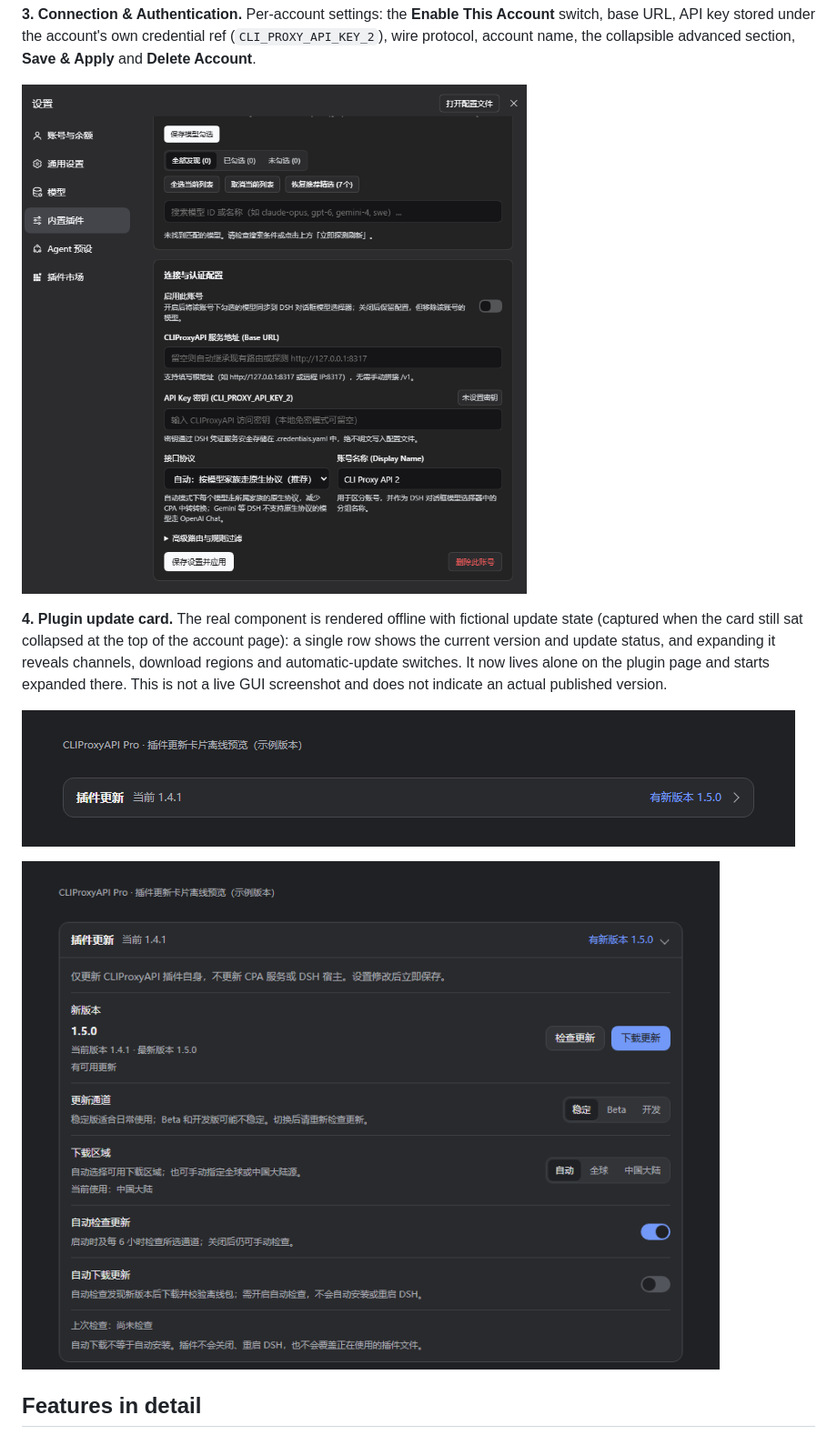
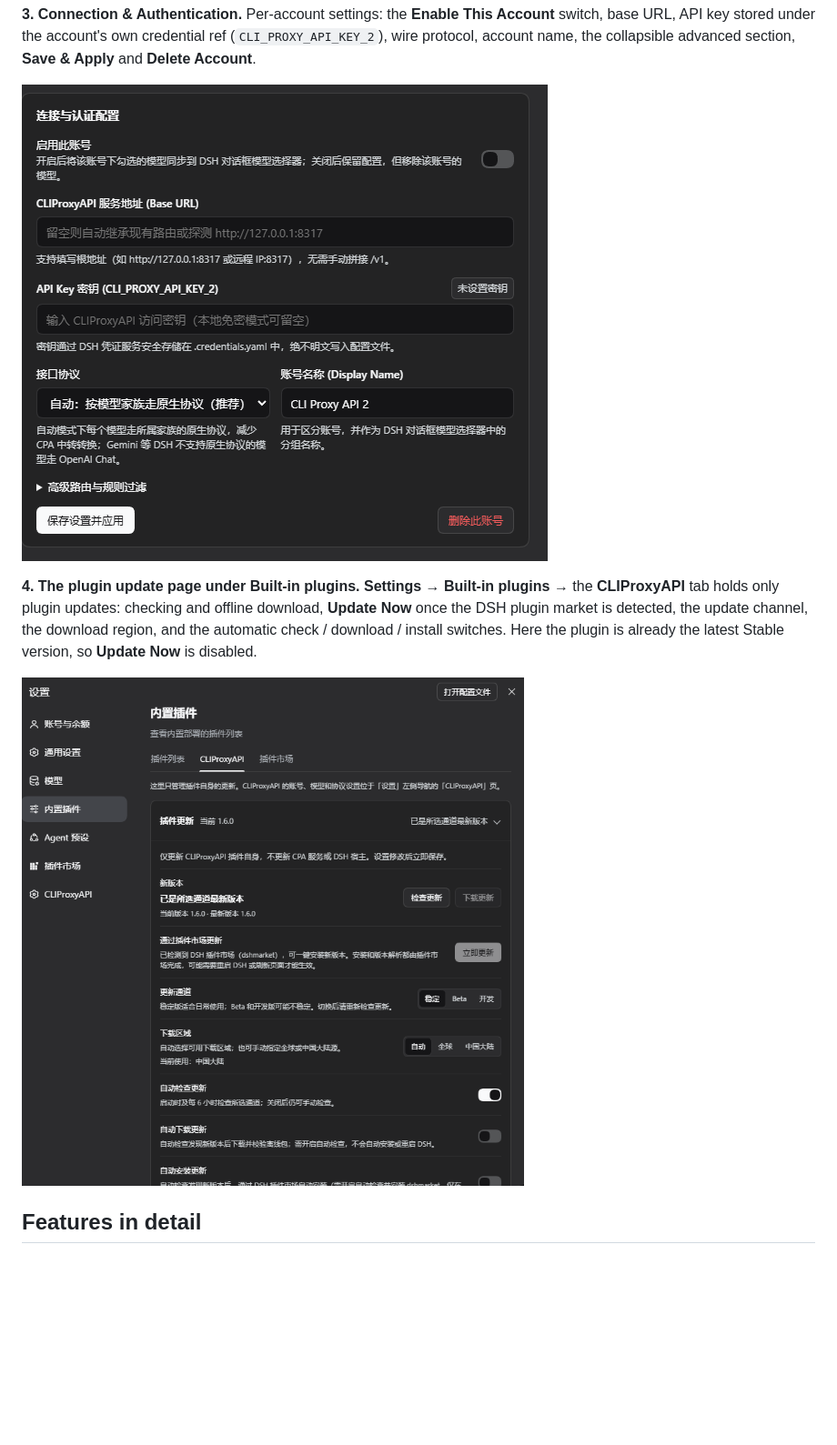
Before and after one commit to TinyBOOOOM/dsh-cliproxyapi-pro, a Markdown page: README.en.md, the part around one of its changes. Shown at 91% size. Rendered like a GitHub page; pictures changed too: assets/screenshots/connection.png, assets/screenshots/updates-expanded.png (deleted), assets/screenshots/updates.png; blank space fills up the shorter version.

```diff
--- a/README.en.md
+++ b/README.en.md
@@ -110,11 +110,9 @@ The panel follows the DSH display language; the screenshots show the Chinese UI.
 
 ![Connection settings of a disabled account with its own credential ref](https://raw.githubusercontent.com/TinyBOOOOM/dsh-cliproxyapi-pro/main/assets/screenshots/connection.png)
 
-**4. Plugin update card.** The real component is rendered offline with fictional update state (captured when the card still sat collapsed at the top of the account page): a single row shows the current version and update status, and expanding it reveals channels, download regions and automatic-update switches. It now lives alone on the plugin page and starts expanded there. This is not a live GUI screenshot and does not indicate an actual published version.
+**4. The plugin update page under Built-in plugins.** **Settings** → **Built-in plugins** → the **CLIProxyAPI** tab holds only plugin updates: checking and offline download, **Update Now** once the DSH plugin market is detected, the update channel, the download region, and the automatic check / download / install switches. Here the plugin is already the latest Stable version, so **Update Now** is disabled.
 
-![Collapsed plugin update row showing the current version and an available update](https://raw.githubusercontent.com/TinyBOOOOM/dsh-cliproxyapi-pro/main/assets/screenshots/updates.png)
-
-![Expanded plugin update settings: channels, download regions and automatic switches](https://raw.githubusercontent.com/TinyBOOOOM/dsh-cliproxyapi-pro/main/assets/screenshots/updates-expanded.png)
+![The CLIProxyAPI update page under Built-in plugins: version status, plugin-market update, channel, region and automatic switches](https://raw.githubusercontent.com/TinyBOOOOM/dsh-cliproxyapi-pro/main/assets/screenshots/updates.png)
 
 ## Features in detail
 
```
Also changed, not shown: other parts of README.en.md (+3 -3 lines), AGENTS.md (+1 -1 lines), README.md (+6 -6 lines), assets/screenshots/accounts.png, assets/screenshots/model-filter.png, 1 other file.
